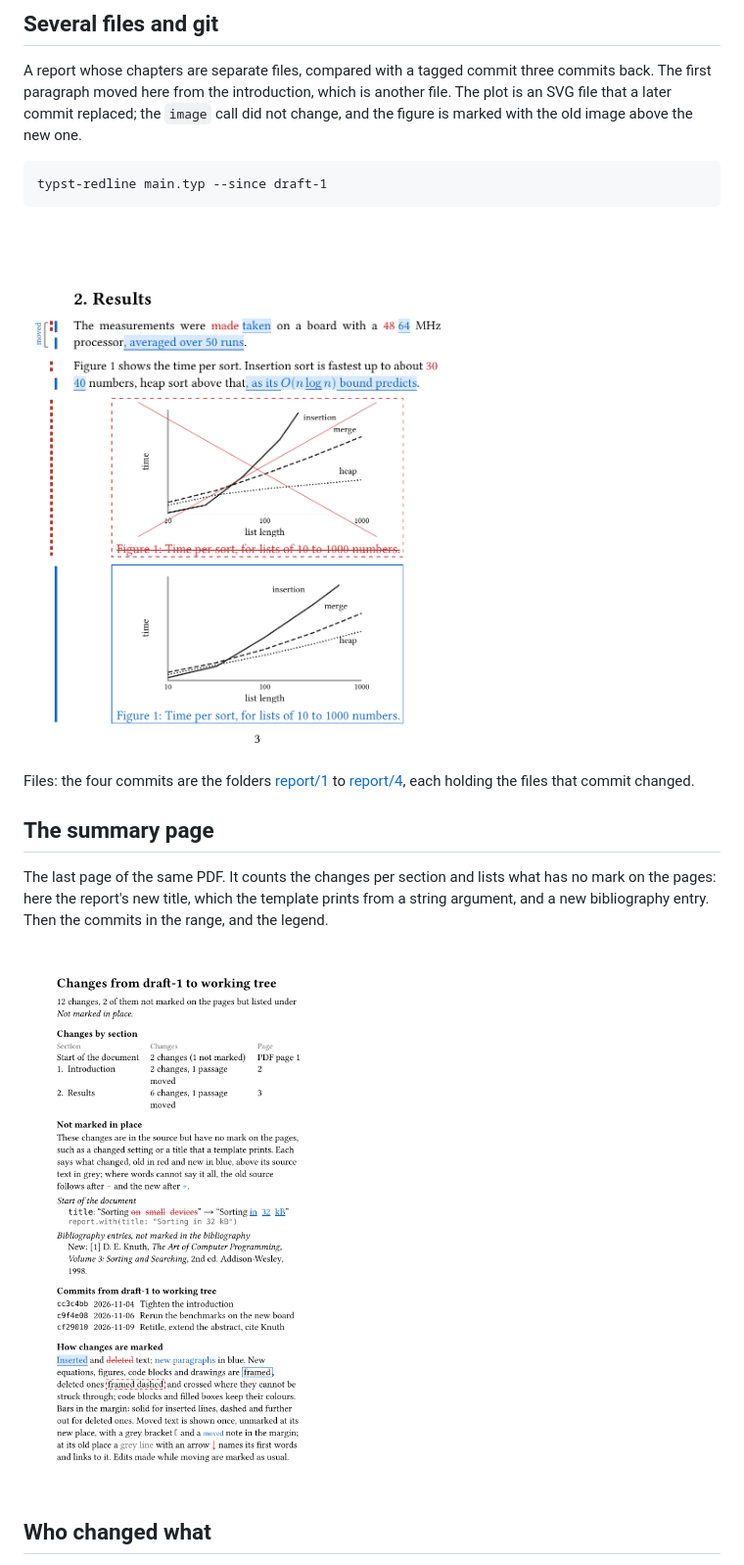
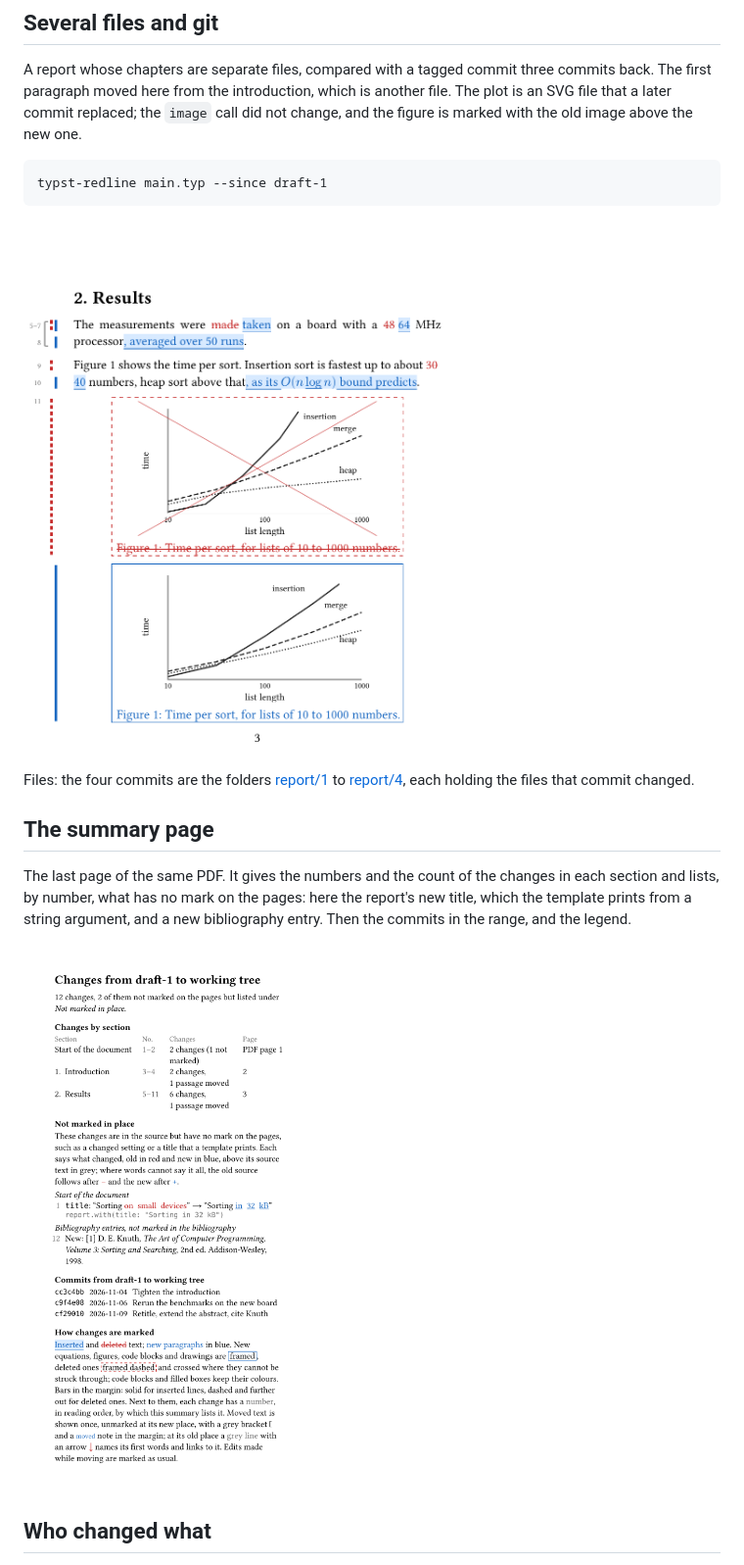
Before and after one commit to cvsvensson/typst-redline, a Markdown page: docs/gallery.md, the part around one of its changes. Shown at 98% size. Drawn GitHub-style; pictures changed too: docs/report-results.png, docs/report-summary.png.

```diff
--- a/docs/gallery.md
+++ b/docs/gallery.md
@@ -40,7 +40,7 @@ Files: the four commits are the folders [report/1](report/1) to [report/4](repor
 
 ## The summary page
 
-The last page of the same PDF. It counts the changes per section and lists what has no mark on the pages: here the report's new title, which the template prints from a string argument, and a new bibliography entry. Then the commits in the range, and the legend.
+The last page of the same PDF. It gives the numbers and the count of the changes in each section and lists, by number, what has no mark on the pages: here the report's new title, which the template prints from a string argument, and a new bibliography entry. Then the commits in the range, and the legend.
 
 <img src="report-summary.png" width="560" alt="The summary page with changed sections, the changed title in words, a new bibliography entry, three commits and the legend">
 
```
Also changed, not shown: other parts of docs/gallery.md (+3 -3 lines), CHANGELOG.md (+1 -0 lines), README.md (+9 -7 lines), docs/moved.png, docs/paper.png, docs/report-commits.png, docs/slides.png, 4 other files.
